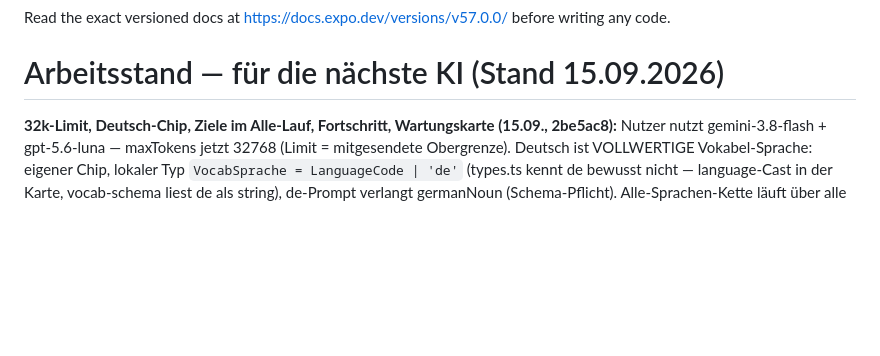
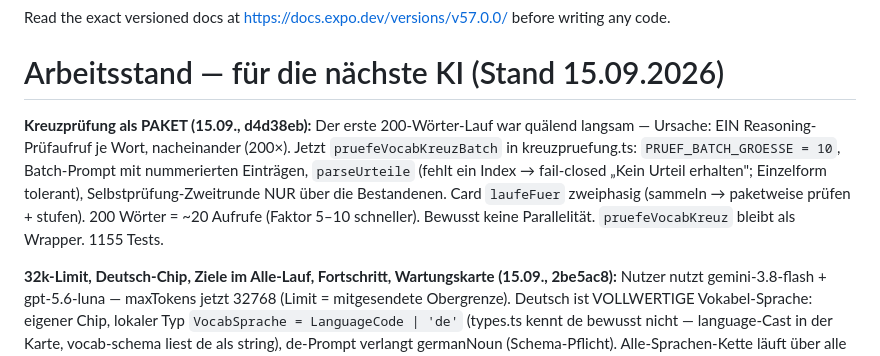
Before and after one commit to jaschinski97-ops/nico_sprachApp_Linguistik, a Markdown page: AGENTS.md, the part around the change. GitHub-like rendering; blank space fills up the shorter version.

Commit message:
AGENTS.md: Batch-Kreuzpruefung (d4d38eb) im Arbeitsstand

```diff
--- a/AGENTS.md
+++ b/AGENTS.md
@@ -3,6 +3,8 @@
 Read the exact versioned docs at https://docs.expo.dev/versions/v57.0.0/ before writing any code.
 
 # Arbeitsstand — für die nächste KI (Stand 15.09.2026)
+
+**Kreuzprüfung als PAKET (15.09., d4d38eb):** Der erste 200-Wörter-Lauf war quälend langsam — Ursache: EIN Reasoning-Prüfaufruf je Wort, nacheinander (200×). Jetzt `pruefeVocabKreuzBatch` in kreuzpruefung.ts: `PRUEF_BATCH_GROESSE = 10`, Batch-Prompt mit nummerierten Einträgen, `parseUrteile` (fehlt ein Index → fail-closed „Kein Urteil erhalten"; Einzelform tolerant), Selbstprüfung-Zweitrunde NUR über die Bestandenen. Card `laufeFuer` zweiphasig (sammeln → paketweise prüfen + stufen). 200 Wörter = ~20 Aufrufe (Faktor 5–10 schneller). Bewusst keine Parallelität. `pruefeVocabKreuz` bleibt als Wrapper. 1155 Tests.
 
 **32k-Limit, Deutsch-Chip, Ziele im Alle-Lauf, Fortschritt, Wartungskarte (15.09., 2be5ac8):** Nutzer nutzt gemini-3.8-flash + gpt-5.6-luna — maxTokens jetzt 32768 (Limit = mitgesendete Obergrenze). Deutsch ist VOLLWERTIGE Vokabel-Sprache: eigener Chip, lokaler Typ `VocabSprache = LanguageCode | 'de'` (types.ts kennt de bewusst nicht — language-Cast in der Karte, vocab-schema liest de als string), de-Prompt verlangt germanNoun (Schema-Pflicht). Alle-Sprachen-Kette läuft über alle 4 Chips; im Alle-Modus Ziele-Feld je Sprache (writeMeta). ProgressPanel aus generator-card EXPORTIERT, Wortschatz-Karte zeigt Live-Fortschritt (bleibt stehen). NEU `pipeline.clearGenerated` + Helper-Routen GET/POST `/catalog/clear-generated` + `src/dev/wartung-karte.tsx` unter Verwaltung: Provenienz = generatedAt >= 14.09.2026 (Grundstock-Abschluss; Grundstock-Clips tragen 06.–13.09.) bzw. ki--IDs bei Vokabeln; ZÄHLEN-erst-dann-Löschen, Grundstock ausdrücklich unberührt. Helper NEU STARTEN nach pipeline.cjs/studio.cjs-Änderungen! Verifiziert: tsc clean, 1150/1150 jest, Browser (93 Stage-Entwürfe gezählt, sauber abgebrochen — nichts gelöscht).
 
```
